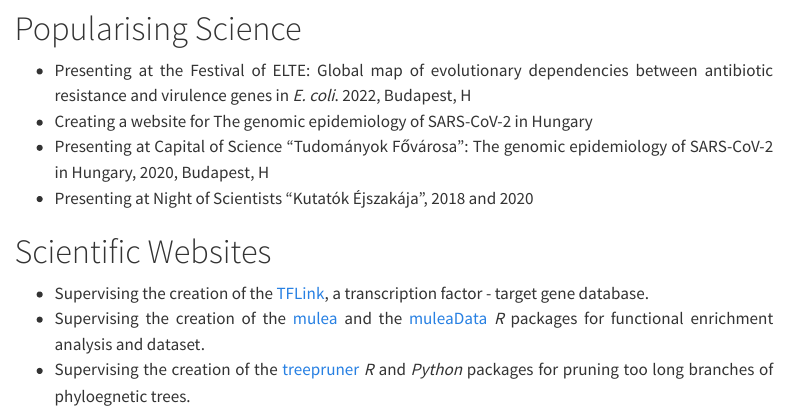
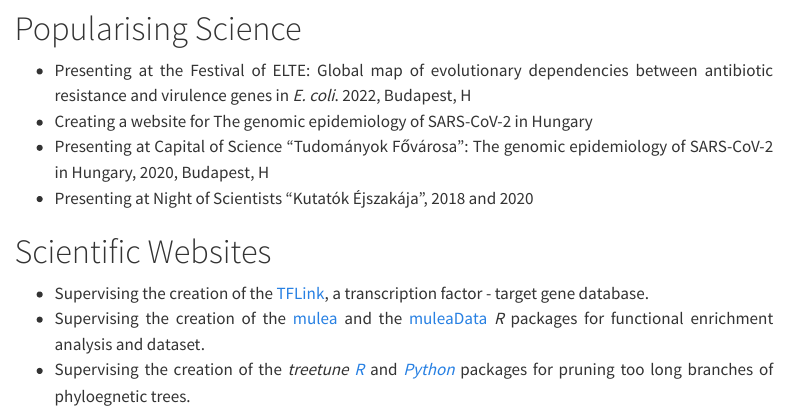
Before and after one commit to barizona/cv, a Quarto document (cv_en.qmd): the page in a window 1100 px wide, from 4610 px down. Rendered offline with R 4.5, knitr and Pandoc in place of Quarto, with nearby package versions; some code elsewhere in the file could not run offline; menus at the side of the page are left out.

Commit message:
research

```diff
--- a/cv_en.qmd
+++ b/cv_en.qmd
@@ -245,7 +245,7 @@ title: "*Curriculum Vitae* of Eszter Ari"
 
 -   Supervising the creation of the [TFLink](https://tflink.net/), a transcription factor - target gene database.
 -   Supervising the creation of the [mulea](https://cran.r-project.org/web/packages/mulea/) and the [muleaData](https://bioconductor.org/packages/release/data/experiment/html/muleaData.html) *R* packages for functional enrichment analysis and dataset.
--   Supervising the creation of the [treepruner](https://pypi.org/project/treepruner/) *R* and *Python* packages for pruning too long branches of phyloegnetic trees.
+-   Supervising the creation of the *treetune* [*R*](https://github.com/ELTEbioinformatics/treetune) and [*Python*](https://pypi.org/project/treepruner/) packages for pruning too long branches of phyloegnetic trees.
 
 :::
 
```
Also changed, not shown: cv_hu.qmd (+1 -1 lines), 7 other files.
